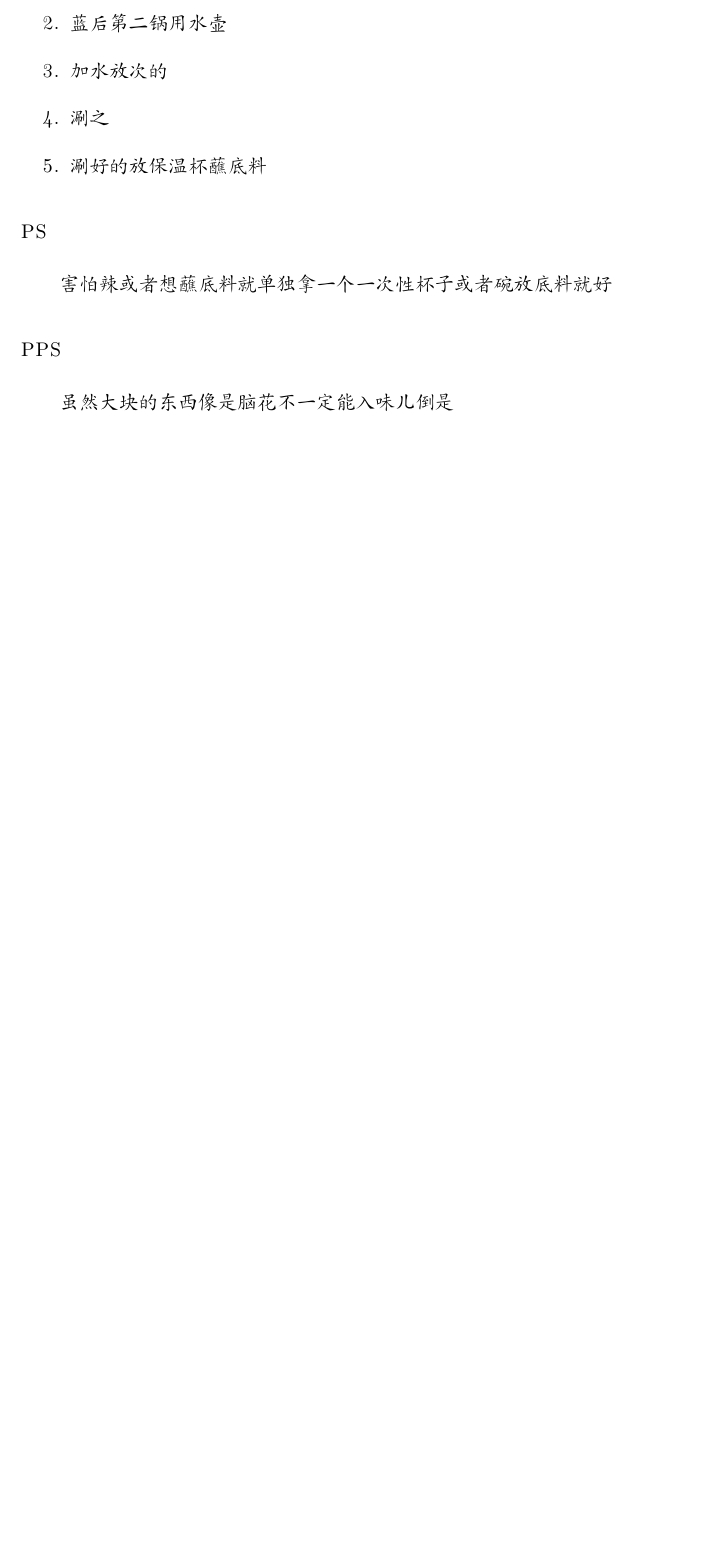
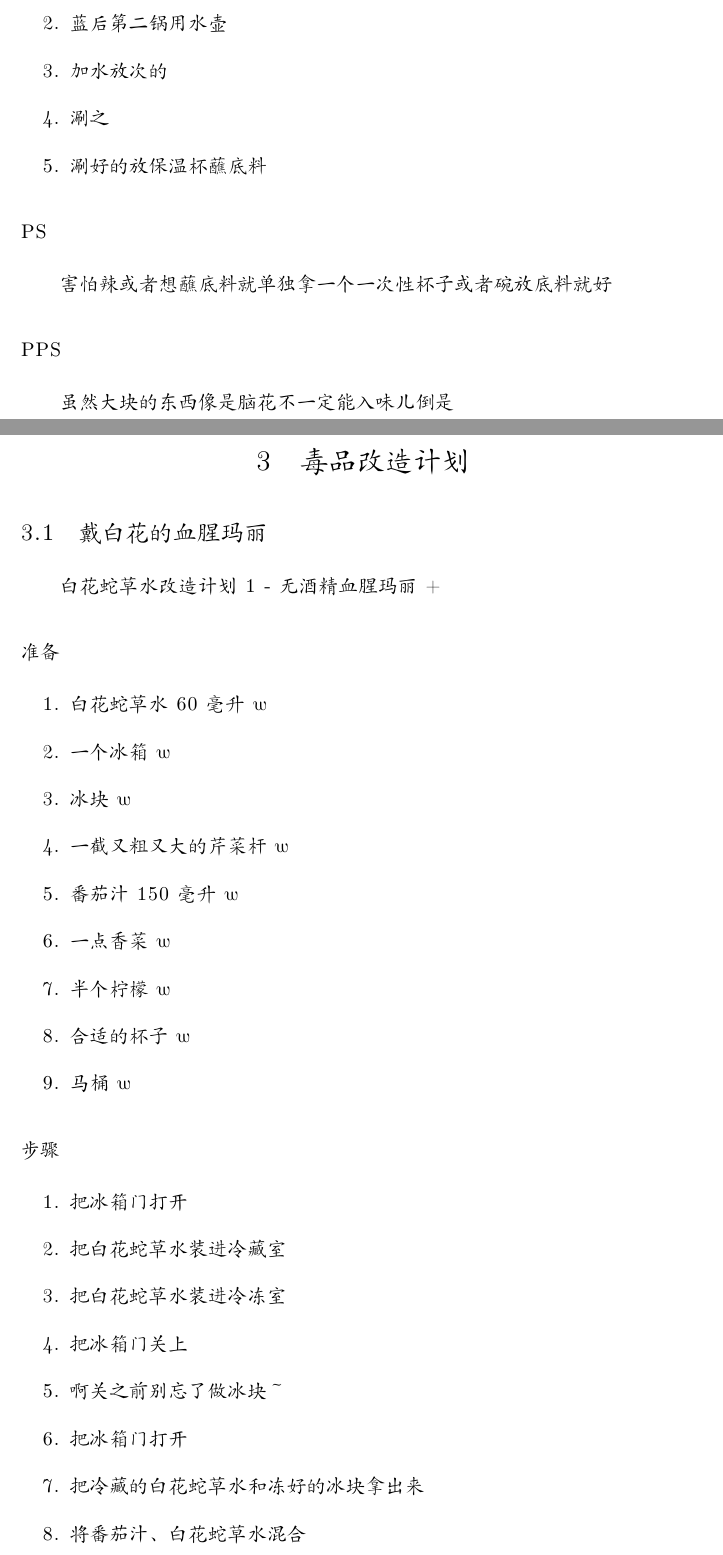
Before and after one commit to IoriOikawa/JustRecipes, a LaTeX document (JustRecipes.tex): part of page 5 of 5 before the commit and two parts of pages 5 and 6 of 8 after it, the two joined at a grey line, cut so that both start at the same text, the shorter picture padded with empty space. Compiled offline with XeLaTeX; a missing font is replaced by an installed copy or a similar font.

Commit message:
Update PDF version

```diff
--- a/JustRecipes.tex
+++ b/JustRecipes.tex
@@ -170,3 +170,38 @@
 \subsubsection{PPS}
 虽然大块的东西像是脑花不一定能入味儿倒是
 
+%%%%%%%%%%%%%%%%%%% 毒品改造计划 %%%%%%%%%%%%%%%%%%%
+\newpage
+\section{毒品改造计划}
+
+%%%%%%%%%%%%%%%%%%% 毒品改造计划 - 戴白花的血腥玛丽 %%%%%%%%%%%%%%%%%%%
+\subsection{戴白花的血腥玛丽}
+白花蛇草水改造计划1 - 无酒精血腥玛丽+
+
+\subsubsection{准备}
+\begin{enumerate}
+    \item{白花蛇草水 60 毫升w}
+    \item{一个冰箱w}
+    \item{冰块w}
+    \item{一截又粗又大的芹菜杆w}
+    \item{番茄汁 150 毫升w}
+    \item{一点香菜w}
+    \item{半个柠檬w}
+    \item{合适的杯子w}
+    \item{马桶w}
+\end{enumerate}
+
+\subsubsection{步骤}
+\begin{enumerate}
+    \item{把冰箱门打开}
+    \item{把白花蛇草水装进冷藏室}
+    \item{把白花蛇草水装进冷冻室}
+    \item{把冰箱门关上}
+    \item{啊关之前别忘了做冰块～}
+    \item{把冰箱门打开}
+    \item{把冷藏的白花蛇草水和冻好的冰块拿出来}
+    \item{将番茄汁、白花蛇草水混合}
+    \item{解冻后榨干可怜的半个柠檬}
+    \item{冰箱门要常关～}
+    \item{把柠檬汁加进白花番茄汁里}
+    \item{把成品倒入杯子，加冰}
```
Also changed, not shown: JustRecipes.pdf, JustRecipes.tex (46 more changed lines).
